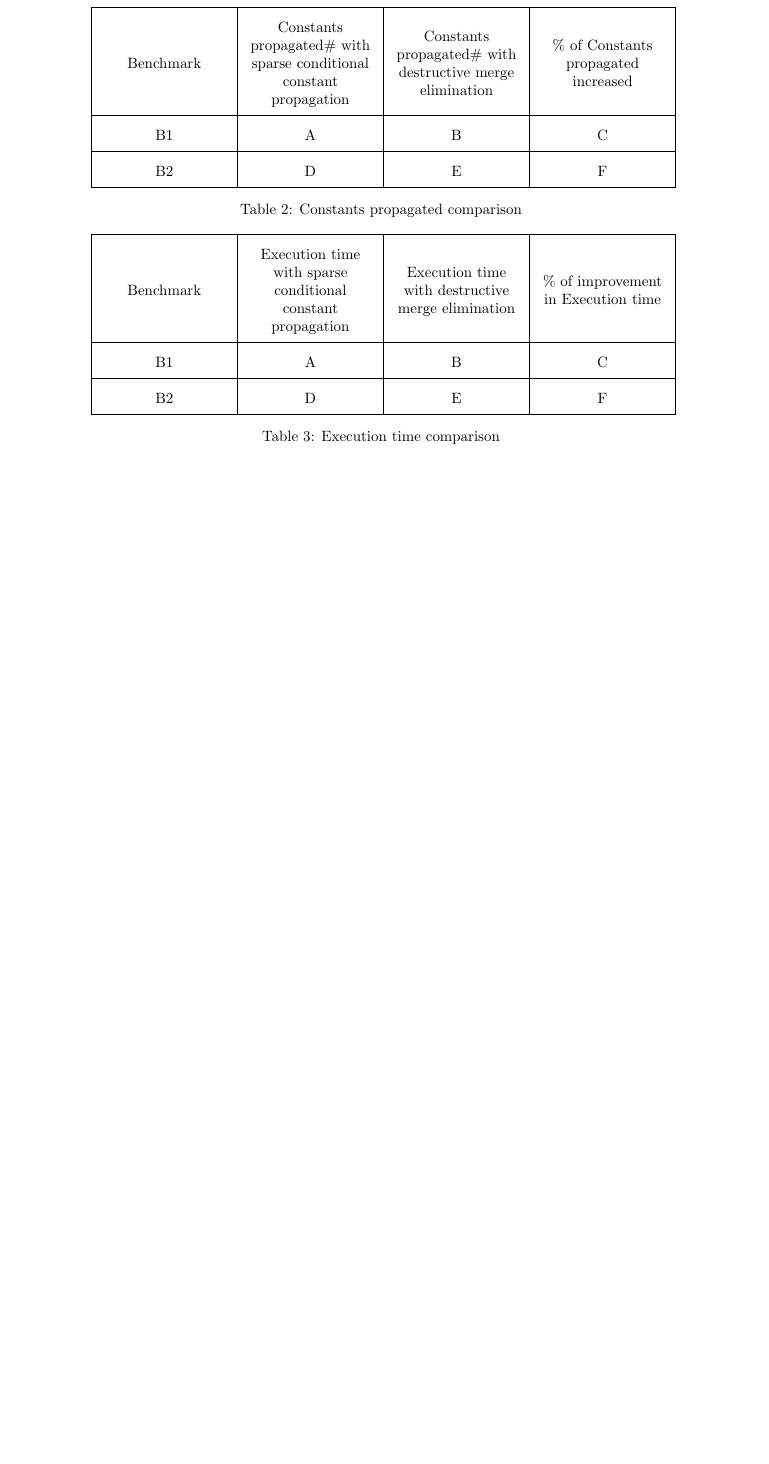
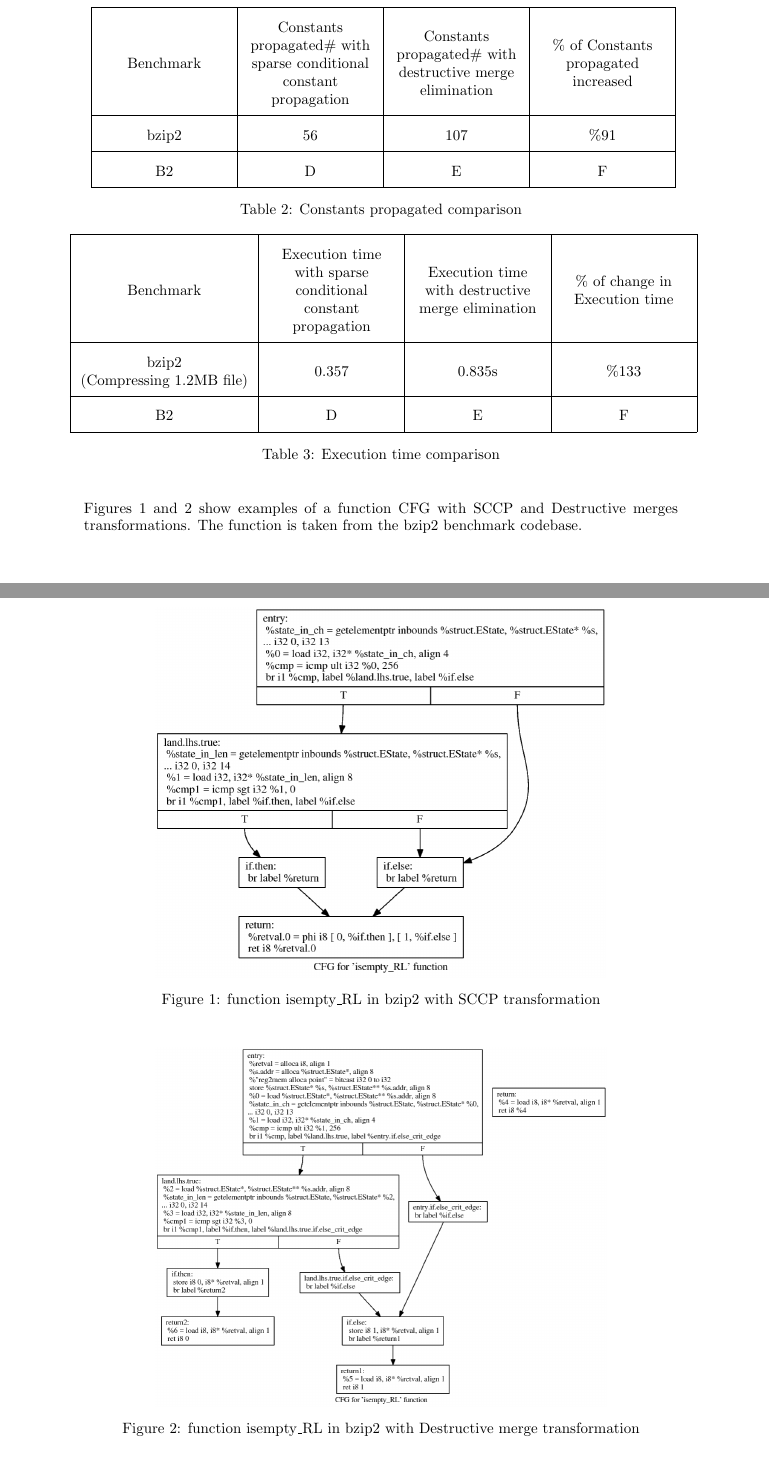
Before and after one commit to ChayneThrash/CS6241---Project-2, a LaTeX document (report/cThrash_mAlharthi_project2_report.tex): part of page 2 of 2 before the commit and two parts of pages 2 and 3 of 4 after it, the two joined at a grey line, cut so that both start at the same text, the shorter picture padded with empty space. Compiled offline with pdfLaTeX.

Commit message:
Added the first benchmark results to the report

```diff
--- a/report/cThrash_mAlharthi_project2_report.tex
+++ b/report/cThrash_mAlharthi_project2_report.tex
@@ -92,7 +92,7 @@ B2 & D & E & F  \\ \cline{1-4}
 \begin{tabular}{| C{3cm} | C{3cm} | C{3cm} | C{3cm} | C{3cm} |}
 \hline
 Benchmark & Constants propagated\# with sparse conditional constant propagation & Constants propagated\# with destructive merge elimination & \% of Constants propagated increased \\ \cline{1-4}
-B1 & A & B & C  \\ \cline{1-4}
+bzip2 & 56 & 107 & \%91  \\ \cline{1-4}
 B2 & D & E & F  \\ \cline{1-4}
 
 \end{tabular}
@@ -104,15 +104,39 @@ B2 & D & E & F  \\ \cline{1-4}
 \begin{adjustbox}{center}
 \renewcommand{\arraystretch}{2}
 %\begin{table}[]
-\begin{tabular}{| C{3cm} | C{3cm} | C{3cm} | C{3cm} | C{3cm} |}
+\begin{tabular}{| C{4cm} | C{3cm} | C{3cm} | C{3cm} | C{3cm} |}
 \hline
-Benchmark & Execution time with sparse conditional constant propagation & Execution time with destructive merge elimination & \% of improvement in Execution time \\ \cline{1-4}
-B1 & A & B & C  \\ \cline{1-4}
+Benchmark & Execution time with sparse conditional constant propagation & Execution time with destructive merge elimination & \% of change in Execution time \\ \cline{1-4}
+bzip2 ~~~~~~~~~~~~~~(Compressing 1.2MB file) & 0.357 & 0.835s & \%133  \\ \cline{1-4}
 B2 & D & E & F  \\ \cline{1-4}
 \end{tabular}
 %\end{table}
 \end{adjustbox}
 \captionof{table}{Execution time comparison}
+
+~\\~
+
+Figures 1 and 2 show examples of a function CFG with SCCP and Destructive merges transformations. The function is taken from the bzip2 benchmark codebase.
+
+\begin{figure}[H]
+\begin{subfigure}{1\textwidth}
+  \centering
+\includegraphics[width=300px]{bzip2-example-sccp}
+\end{subfigure}
+\caption{function isempty\_RL in bzip2 with SCCP transformation}
+\label{fig:test}
+\end{figure}
+
+\begin{figure}[H]
+\begin{subfigure}{1\textwidth}
+  \centering
+\includegraphics[width=300px]{bzip2-example-dm}
+\end{subfigure}%
+\caption{function isempty\_RL in bzip2 with Destructive merge transformation}
+\label{fig:test}
+\end{figure}
+
+
 \subsection{Work Breakdown}
 ~\\~
 \begin{adjustbox}{center}
```
Also changed, not shown: report/bzip2-example-dm.png (added), report/bzip2-example-sccp.png (added), report/cThrash_mAlharthi_project2_report.pdf, report/cThrash_mAlharthi_project2_report.tex (4 more changed lines), 3 other files.
